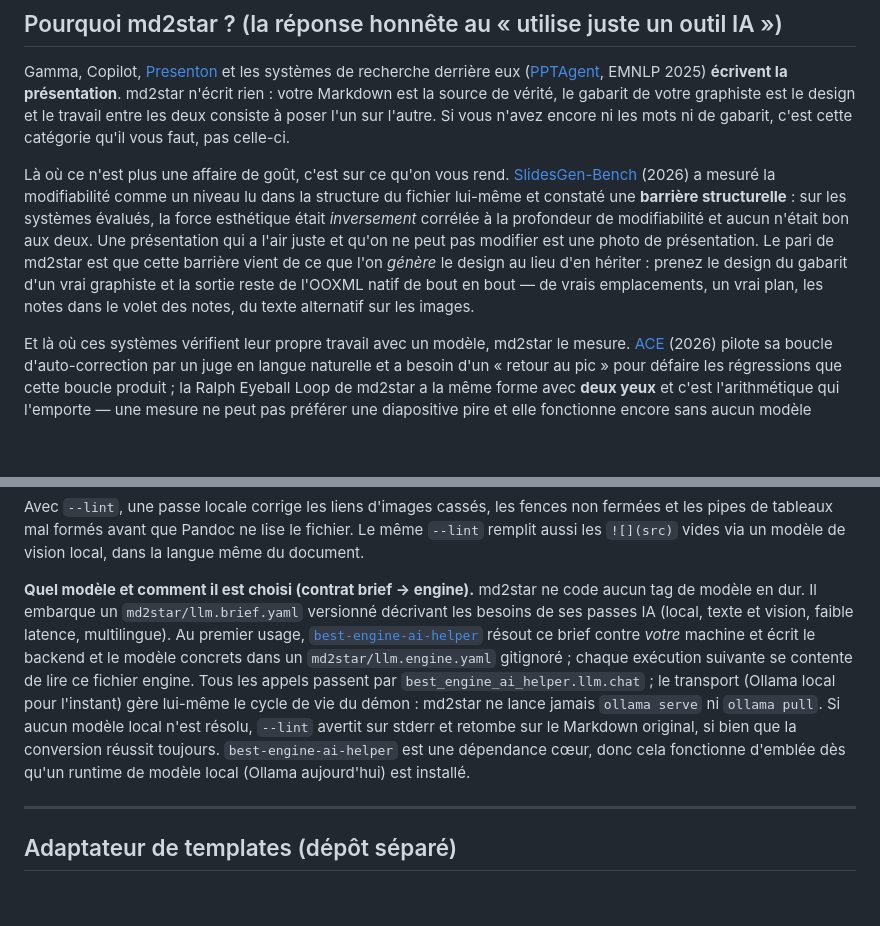
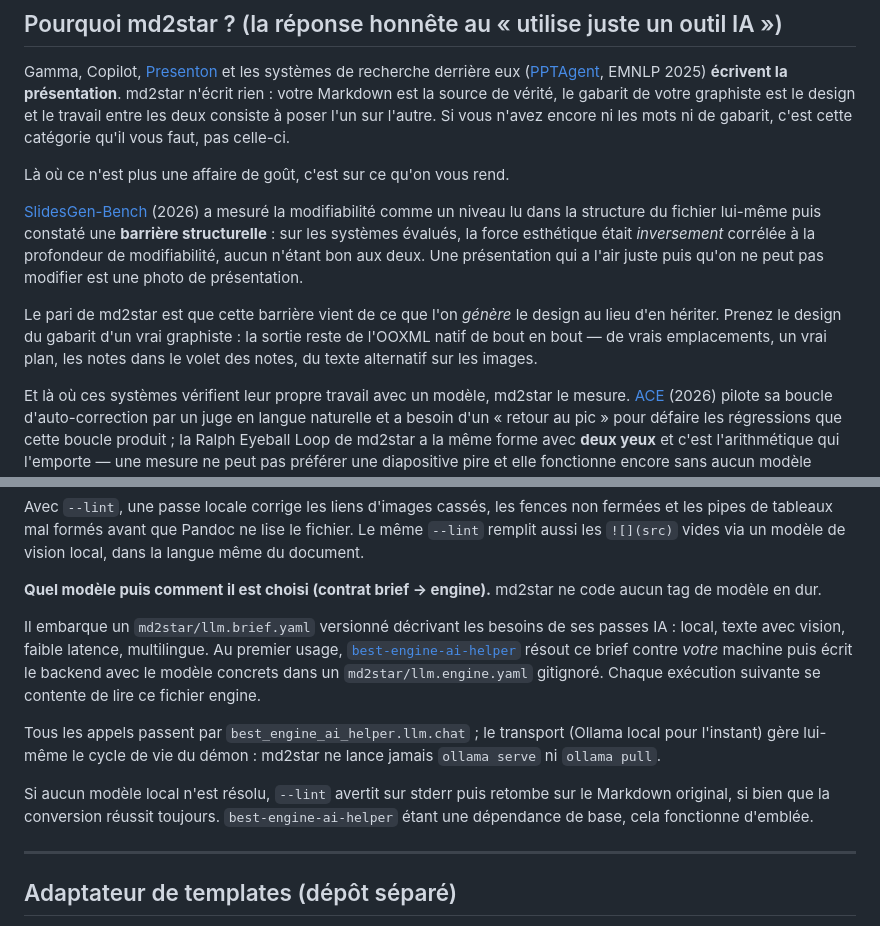
Before and after one commit to warith-harchaoui/md2star, a Markdown page: LISEZMOI.md, 2 parts joined by grey strips. Drawn GitHub-style; blank space fills up the shorter version.

```diff
--- a/LISEZMOI.md
+++ b/LISEZMOI.md
@@ -104,16 +104,10 @@ travail entre les deux consiste à poser l'un sur l'autre. Si vous n'avez encore
 ni les mots ni de gabarit, c'est cette catégorie qu'il vous faut, pas celle-ci.
 
 Là où ce n'est plus une affaire de goût, c'est sur ce qu'on vous rend.
-[SlidesGen-Bench](https://arxiv.org/html/2601.09487) (2026) a mesuré la
-modifiabilité comme un niveau lu dans la structure du fichier lui-même et
-constaté une **barrière structurelle** : sur les systèmes évalués, la force
-esthétique était *inversement* corrélée à la profondeur de modifiabilité et
-aucun n'était bon aux deux. Une présentation qui a l'air juste et qu'on ne peut
-pas modifier est une photo de présentation. Le pari de md2star est que cette
-barrière vient de ce que l'on *génère* le design au lieu d'en hériter : prenez
-le design du gabarit d'un vrai graphiste et la sortie reste de l'OOXML natif de
-bout en bout — de vrais emplacements, un vrai plan, les notes dans le volet des
-notes, du texte alternatif sur les images.
+
+[SlidesGen-Bench](https://arxiv.org/html/2601.09487) (2026) a mesuré la modifiabilité comme un niveau lu dans la structure du fichier lui-même puis constaté une **barrière structurelle** : sur les systèmes évalués, la force esthétique était *inversement* corrélée à la profondeur de modifiabilité, aucun n'étant bon aux deux. Une présentation qui a l'air juste puis qu'on ne peut pas modifier est une photo de présentation.
+
+Le pari de md2star est que cette barrière vient de ce que l'on *génère* le design au lieu d'en hériter. Prenez le design du gabarit d'un vrai graphiste : la sortie reste de l'OOXML natif de bout en bout — de vrais emplacements, un vrai plan, les notes dans le volet des notes, du texte alternatif sur les images.
 
 Et là où ces systèmes vérifient leur propre travail avec un modèle, md2star le
 mesure. [ACE](https://arxiv.org/abs/2608.24103) (2026) pilote sa boucle
@@ -628,7 +622,13 @@ md2docx brouillon.md --no-lint
 
 Avec `--lint`, une passe locale corrige les liens d'images cassés, les fences non fermées et les pipes de tableaux mal formés avant que Pandoc ne lise le fichier. Le même `--lint` remplit aussi les `![](src)` vides via un modèle de vision local, dans la langue même du document.
 
-**Quel modèle et comment il est choisi (contrat brief → engine).** md2star ne code aucun tag de modèle en dur. Il embarque un `md2star/llm.brief.yaml` versionné décrivant les besoins de ses passes IA (local, texte et vision, faible latence, multilingue). Au premier usage, [`best-engine-ai-helper`](https://pypi.org/project/best-engine-ai-helper/) résout ce brief contre *votre* machine et écrit le backend et le modèle concrets dans un `md2star/llm.engine.yaml` gitignoré ; chaque exécution suivante se contente de lire ce fichier engine. Tous les appels passent par `best_engine_ai_helper.llm.chat` ; le transport (Ollama local pour l'instant) gère lui-même le cycle de vie du démon : md2star ne lance jamais `ollama serve` ni `ollama pull`. Si aucun modèle local n'est résolu, `--lint` avertit sur stderr et retombe sur le Markdown original, si bien que la conversion réussit toujours. `best-engine-ai-helper` est une dépendance cœur, donc cela fonctionne d'emblée dès qu'un runtime de modèle local (Ollama aujourd'hui) est installé.
+**Quel modèle puis comment il est choisi (contrat brief → engine).** md2star ne code aucun tag de modèle en dur.
+
+Il embarque un `md2star/llm.brief.yaml` versionné décrivant les besoins de ses passes IA : local, texte avec vision, faible latence, multilingue. Au premier usage, [`best-engine-ai-helper`](https://pypi.org/project/best-engine-ai-helper/) résout ce brief contre *votre* machine puis écrit le backend avec le modèle concrets dans un `md2star/llm.engine.yaml` gitignoré. Chaque exécution suivante se contente de lire ce fichier engine.
+
+Tous les appels passent par `best_engine_ai_helper.llm.chat` ; le transport (Ollama local pour l'instant) gère lui-même le cycle de vie du démon : md2star ne lance jamais `ollama serve` ni `ollama pull`.
+
+Si aucun modèle local n'est résolu, `--lint` avertit sur stderr puis retombe sur le Markdown original, si bien que la conversion réussit toujours. `best-engine-ai-helper` étant une dépendance de base, cela fonctionne d'emblée.
 
 ---
 
```
Also changed, not shown: README.md (+11 -10 lines).
